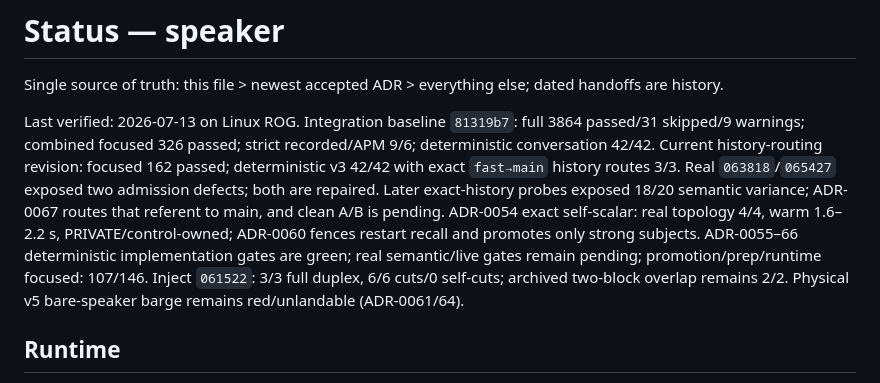
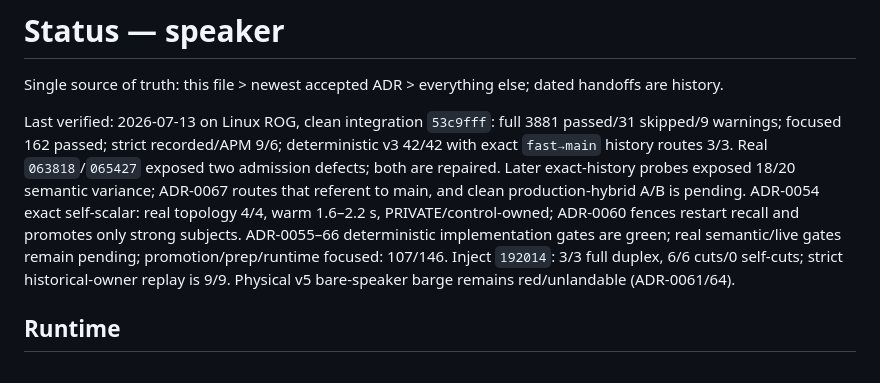
Before and after one commit to DobosP/speaker, a Markdown page: STATUS.md, the part around the change. Rendered like a GitHub page.

Commit message:
docs(status): record v3 integration gates

```diff
--- a/STATUS.md
+++ b/STATUS.md
@@ -2,10 +2,10 @@
 
 Single source of truth: this file > newest accepted ADR > everything else; dated handoffs are history.
 
-Last verified: 2026-07-13 on Linux ROG. Integration baseline `81319b7`: full 3864 passed/31 skipped/9 warnings; combined focused 326 passed; strict recorded/APM 9/6; deterministic conversation 42/42.
-Current history-routing revision: focused 162 passed; deterministic v3 42/42 with exact `fast→main` history routes 3/3. Real `063818`/`065427` exposed two admission defects; both are repaired. Later exact-history probes exposed 18/20 semantic variance; ADR-0067 routes that referent to main, and clean A/B is pending.
+Last verified: 2026-07-13 on Linux ROG, clean integration `53c9fff`: full 3881 passed/31 skipped/9 warnings; focused 162 passed; strict recorded/APM 9/6; deterministic v3 42/42 with exact `fast→main` history routes 3/3.
+Real `063818`/`065427` exposed two admission defects; both are repaired. Later exact-history probes exposed 18/20 semantic variance; ADR-0067 routes that referent to main, and clean production-hybrid A/B is pending.
 ADR-0054 exact self-scalar: real topology 4/4, warm 1.6–2.2 s, PRIVATE/control-owned; ADR-0060 fences restart recall and promotes only strong subjects. ADR-0055–66 deterministic implementation gates are green; real semantic/live gates remain pending; promotion/prep/runtime focused: 107/146.
-Inject `061522`: 3/3 full duplex, 6/6 cuts/0 self-cuts; archived two-block overlap remains 2/2. Physical v5 bare-speaker barge remains red/unlandable (ADR-0061/64).
+Inject `192014`: 3/3 full duplex, 6/6 cuts/0 self-cuts; strict historical-owner replay is 9/9. Physical v5 bare-speaker barge remains red/unlandable (ADR-0061/64).
 
 ## Runtime
 
```
